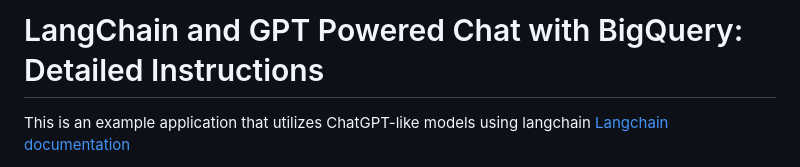
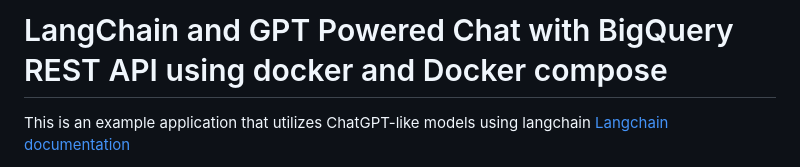
Before and after one commit to vitalybibikov/biqquery-langchain-rest, a Markdown page: README.md, the part around the change. Drawn GitHub-style.

```diff
--- a/README.md
+++ b/README.md
@@ -1,4 +1,4 @@
-# LangChain and GPT Powered Chat with BigQuery: Detailed Instructions
+# LangChain and GPT Powered Chat with BigQuery REST API using docker and Docker compose
 
 This is an example application that utilizes ChatGPT-like models using langchain [Langchain documentation](https://github.com/hwchase17/langchain)
 
```
